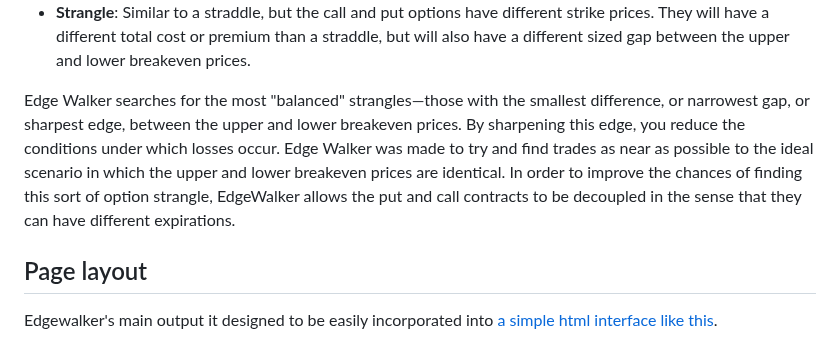
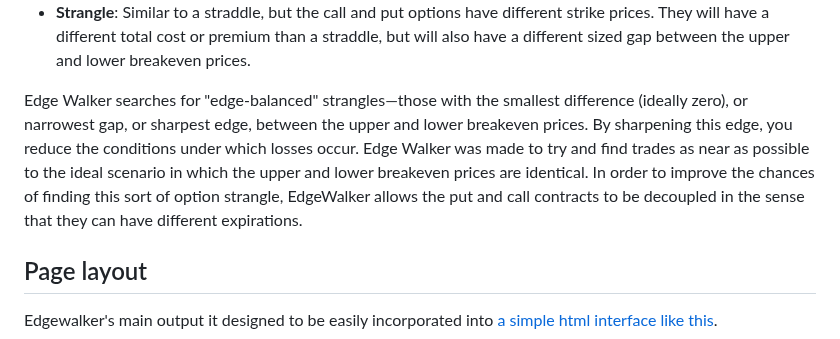
Before and after one commit to sdrasco/EdgeWalker, a Markdown page: README.md, the part around the change. Drawn GitHub-style.

```diff
--- a/README.md
+++ b/README.md
@@ -22,7 +22,7 @@ Edge Walker is a software tool that searches for an idealized version of a tradi
 - **Upper and Lower Breakeven Prices**: In a straddle, the upper breakeven price is the point at which the stock price needs to rise for the call option to break even. The lower breakeven price is where the stock must fall for the put option to break even. When the stock price is between the upper and lower breakeven prices, exercising would result in a loss. When the stock price is above the upper breakeven price or below the lower breakeven price, exercising would result in a profit.
 - **Strangle**: Similar to a straddle, but the call and put options have different strike prices. They will have a different total cost or premium than a straddle, but will also have a different sized gap between the upper and lower breakeven prices.
 
-Edge Walker searches for the most "balanced" strangles—those with the smallest difference, or narrowest gap, or sharpest edge, between the upper and lower breakeven prices. By sharpening this edge, you reduce the conditions under which losses occur. Edge Walker was made to try and find trades as near as possible to the ideal scenario in which the upper and lower breakeven prices are identical. In order to improve the chances of finding this sort of option strangle, EdgeWalker allows the put and call contracts to be decoupled in the sense that they can have different expirations.
+Edge Walker searches for "edge-balanced" strangles—those with the smallest difference (ideally zero), or narrowest gap, or sharpest edge, between the upper and lower breakeven prices. By sharpening this edge, you reduce the conditions under which losses occur. Edge Walker was made to try and find trades as near as possible to the ideal scenario in which the upper and lower breakeven prices are identical. In order to improve the chances of finding this sort of option strangle, EdgeWalker allows the put and call contracts to be decoupled in the sense that they can have different expirations.
 
 ## Page layout
 
```
